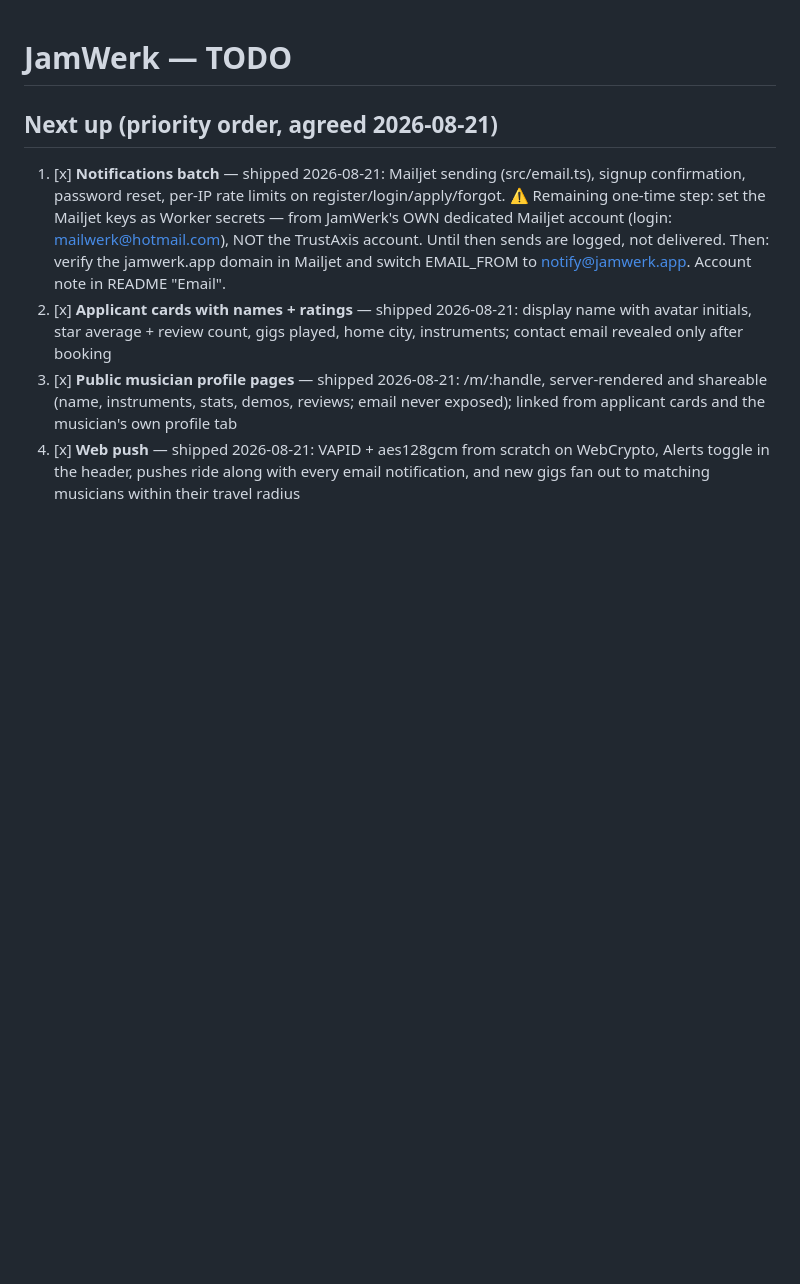
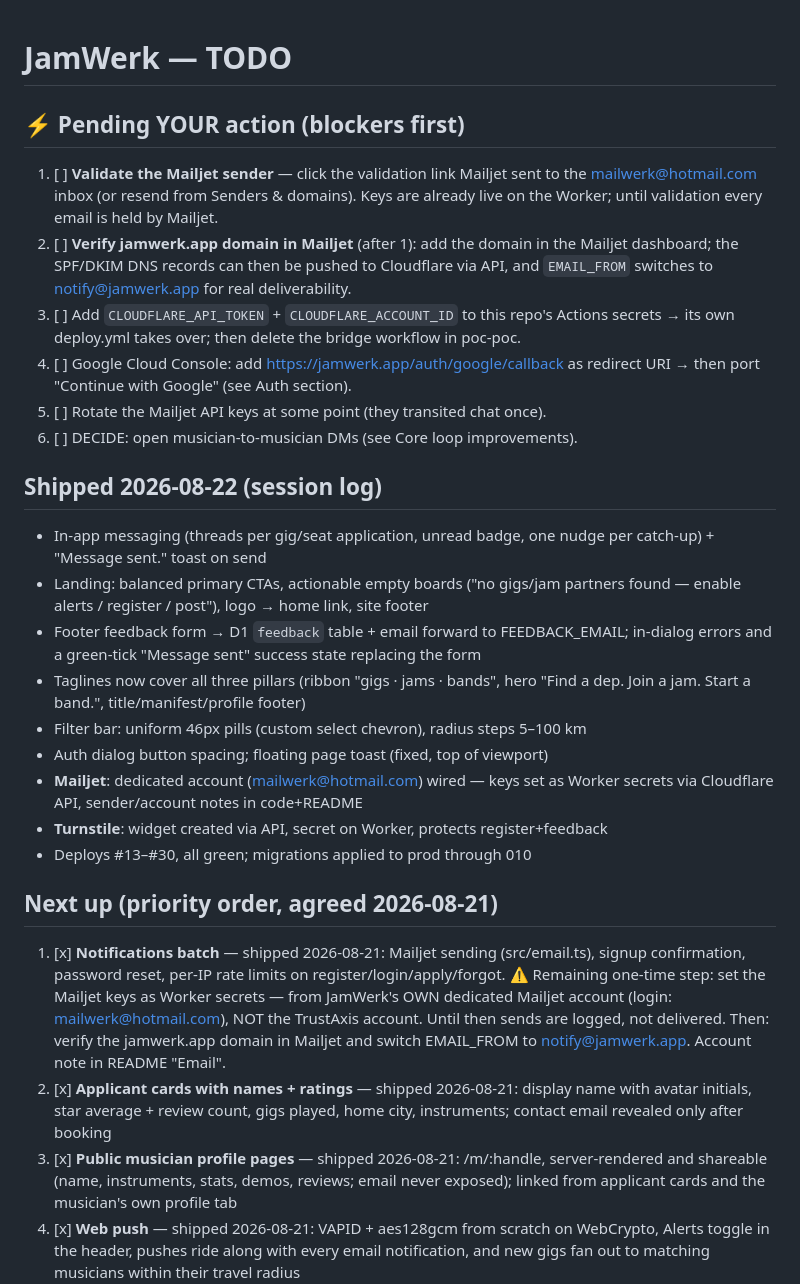
Before and after one commit to szkamil/jamwerk, a Markdown page: TODO.md, the part around the change. Rendered like a GitHub page; blank space fills up the shorter version.

```diff
--- a/TODO.md
+++ b/TODO.md
@@ -1,4 +1,36 @@
 # JamWerk — TODO
+
+## ⚡ Pending YOUR action (blockers first)
+
+1. [ ] **Validate the Mailjet sender** — click the validation link Mailjet sent to
+       the mailwerk@hotmail.com inbox (or resend from Senders & domains). Keys are
+       already live on the Worker; until validation every email is held by Mailjet.
+2. [ ] **Verify jamwerk.app domain in Mailjet** (after 1): add the domain in the
+       Mailjet dashboard; the SPF/DKIM DNS records can then be pushed to Cloudflare
+       via API, and `EMAIL_FROM` switches to notify@jamwerk.app for real deliverability.
+3. [ ] Add `CLOUDFLARE_API_TOKEN` + `CLOUDFLARE_ACCOUNT_ID` to this repo's Actions
+       secrets → its own deploy.yml takes over; then delete the bridge workflow in poc-poc.
+4. [ ] Google Cloud Console: add https://jamwerk.app/auth/google/callback as redirect
+       URI → then port "Continue with Google" (see Auth section).
+5. [ ] Rotate the Mailjet API keys at some point (they transited chat once).
+6. [ ] DECIDE: open musician-to-musician DMs (see Core loop improvements).
+
+## Shipped 2026-08-22 (session log)
+
+- In-app messaging (threads per gig/seat application, unread badge, one nudge per
+  catch-up) + "Message sent." toast on send
+- Landing: balanced primary CTAs, actionable empty boards ("no gigs/jam partners
+  found — enable alerts / register / post"), logo → home link, site footer
+- Footer feedback form → D1 `feedback` table + email forward to FEEDBACK_EMAIL;
+  in-dialog errors and a green-tick "Message sent" success state replacing the form
+- Taglines now cover all three pillars (ribbon "gigs · jams · bands", hero
+  "Find a dep. Join a jam. Start a band.", title/manifest/profile footer)
+- Filter bar: uniform 46px pills (custom select chevron), radius steps 5–100 km
+- Auth dialog button spacing; floating page toast (fixed, top of viewport)
+- **Mailjet**: dedicated account (mailwerk@hotmail.com) wired — keys set as Worker
+  secrets via Cloudflare API, sender/account notes in code+README
+- **Turnstile**: widget created via API, secret on Worker, protects register+feedback
+- Deploys #13–#30, all green; migrations applied to prod through 010
 
 ## Next up (priority order, agreed 2026-08-21)
 
```
Also changed, not shown: CLAUDE.md (added, +100 -0 lines).
